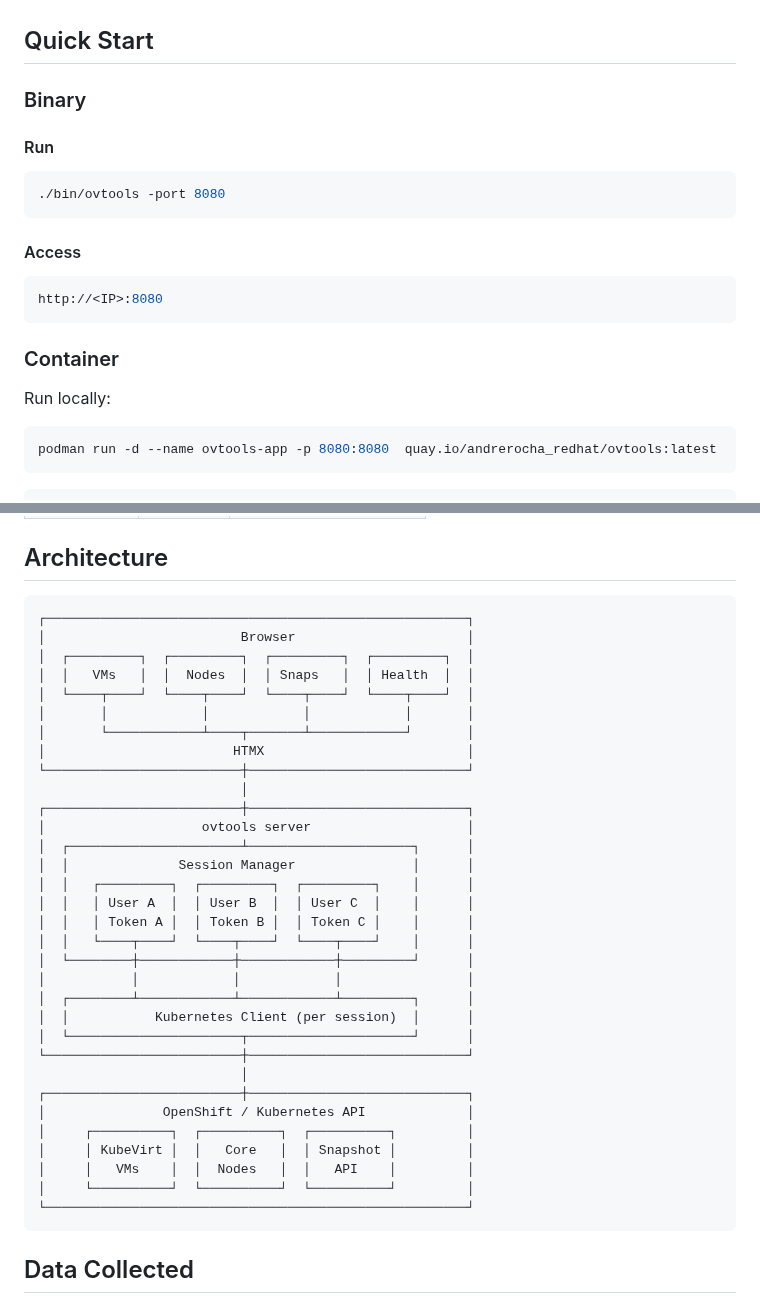
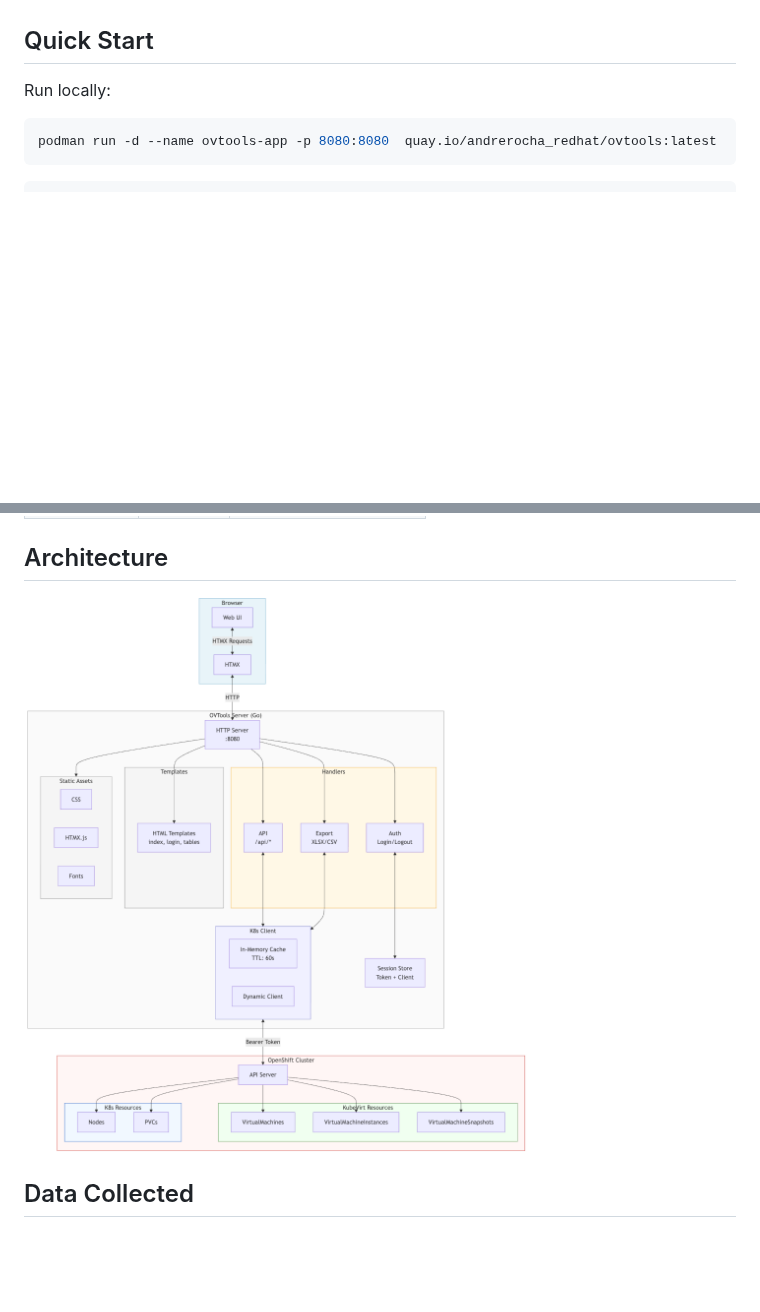
Before and after one commit to linuxelitebr/ovtools-release, a Markdown page: README.md, 2 parts joined by grey strips. Rendered like a GitHub page; pictures changed too: docs/diagram.png (added); blank space fills up the shorter version.

Commit message:
docs: update README.md

````diff
--- a/README.md
+++ b/README.md
@@ -34,22 +34,6 @@ OVTools uses **delegated authentication** - each user sees only what their RBAC
 - No special service account permissions required
 
 ## Quick Start
-
-### Binary
-
-#### Run
-
-```sh
-./bin/ovtools -port 8080
-```
-
-#### Access
-
-```sh
-http://<IP>:8080
-```
-
-### Container
 
 Run locally:
 
@@ -100,40 +84,7 @@ oc get route ovtools -o jsonpath='{.spec.host}'
 
 ## Architecture
 
-```
-┌──────────────────────────────────────────────────────┐
-│                         Browser                      │
-│  ┌─────────┐  ┌─────────┐  ┌─────────┐  ┌─────────┐  │
-│  │   VMs   │  │  Nodes  │  │ Snaps   │  │ Health  │  │
-│  └────┬────┘  └────┬────┘  └────┬────┘  └────┬────┘  │
-│       │            │            │            │       │
-│       └────────────┴────┬───────┴────────────┘       │
-│                        HTMX                          │
-└─────────────────────────┼────────────────────────────┘
-                          │
-┌─────────────────────────┼────────────────────────────┐
-│                    ovtools server                    │
-│  ┌──────────────────────┴─────────────────────┐      │
-│  │              Session Manager               │      │
-│  │   ┌─────────┐  ┌─────────┐  ┌─────────┐    │      │
-│  │   │ User A  │  │ User B  │  │ User C  │    │      │
-│  │   │ Token A │  │ Token B │  │ Token C │    │      │
-│  │   └────┬────┘  └────┬────┘  └────┬────┘    │      │
-│  └────────┼────────────┼────────────┼─────────┘      │
-│           │            │            │                │
-│  ┌────────┴────────────┴────────────┴─────────┐      │
-│  │           Kubernetes Client (per session)  │      │
-│  └──────────────────────┬─────────────────────┘      │
-└─────────────────────────┼────────────────────────────┘
-                          │
-┌─────────────────────────┼────────────────────────────┐
-│               OpenShift / Kubernetes API             │
-│     ┌──────────┐  ┌──────────┐  ┌──────────┐         │
-│     │ KubeVirt │  │   Core   │  │ Snapshot │         │
-│     │   VMs    │  │  Nodes   │  │   API    │         │
-│     └──────────┘  └──────────┘  └──────────┘         │
-└──────────────────────────────────────────────────────┘
-```
+![architecture](docs/diagram.png)
 
 ## Data Collected
 
````
